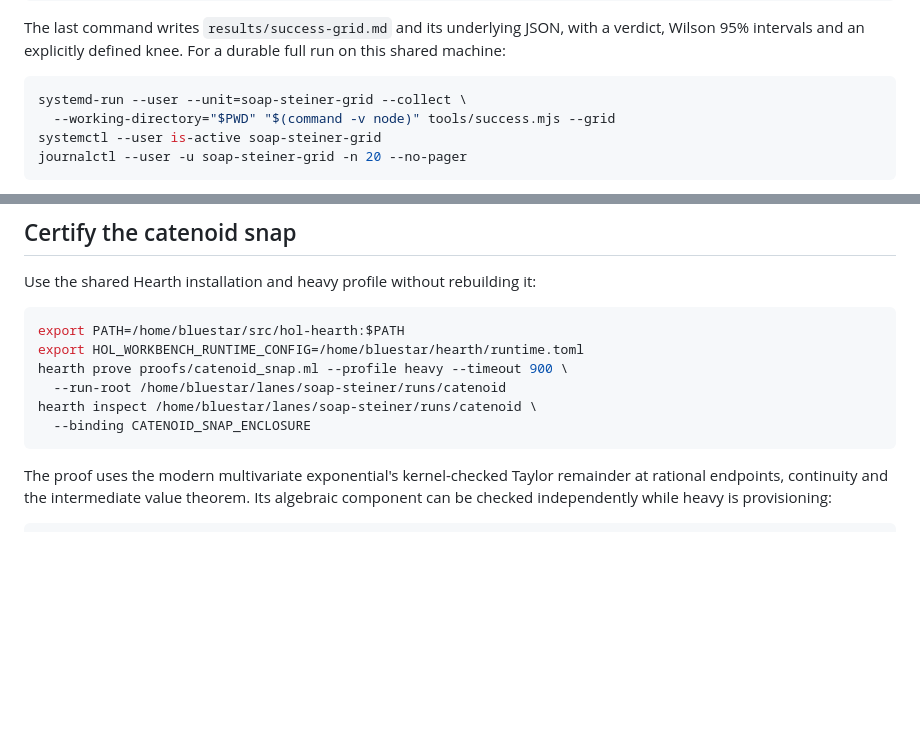
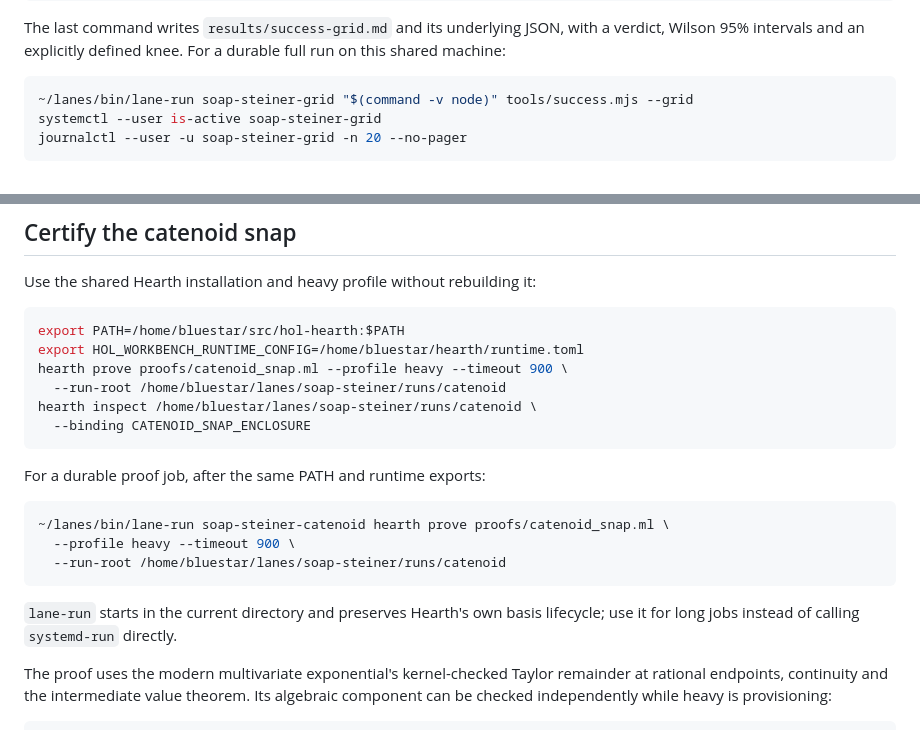
Before and after one commit to BenKnill/soap-films, a Markdown page: README.md, 2 parts joined by grey strips. Drawn GitHub-style; blank space fills up the shorter version.

Commit message:
Adopt shared lane-run launcher for long jobs
Co-Authored-By: Codex <noreply@openai.com>

````diff
--- a/README.md
+++ b/README.md
@@ -24,8 +24,7 @@ with a verdict, Wilson 95% intervals and an explicitly defined knee. For a
 durable full run on this shared machine:
 
 ```sh
-systemd-run --user --unit=soap-steiner-grid --collect \
-  --working-directory="$PWD" "$(command -v node)" tools/success.mjs --grid
+~/lanes/bin/lane-run soap-steiner-grid "$(command -v node)" tools/success.mjs --grid
 systemctl --user is-active soap-steiner-grid
 journalctl --user -u soap-steiner-grid -n 20 --no-pager
 ```
@@ -87,6 +86,17 @@ hearth inspect /home/bluestar/lanes/soap-steiner/runs/catenoid \
   --binding CATENOID_SNAP_ENCLOSURE
 ```
 
+For a durable proof job, after the same PATH and runtime exports:
+
+```sh
+~/lanes/bin/lane-run soap-steiner-catenoid hearth prove proofs/catenoid_snap.ml \
+  --profile heavy --timeout 900 \
+  --run-root /home/bluestar/lanes/soap-steiner/runs/catenoid
+```
+
+`lane-run` starts in the current directory and preserves Hearth's own basis
+lifecycle; use it for long jobs instead of calling `systemd-run` directly.
+
 The proof uses the modern multivariate exponential's kernel-checked Taylor
 remainder at rational endpoints, continuity and the intermediate value theorem.
 Its algebraic component can be checked independently while heavy is provisioning:
````
Also changed, not shown: STATUS.md (+7 -3 lines).
